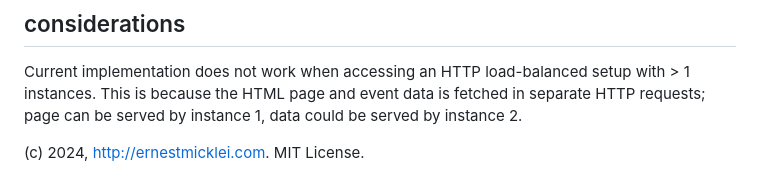
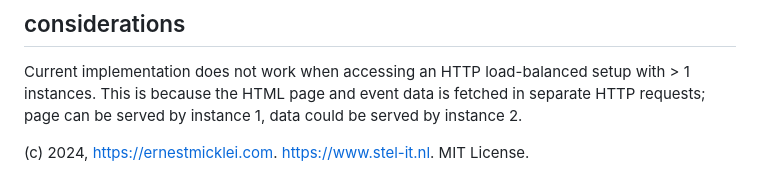
Before and after one commit to emicklei/nanny, a Markdown page: README.md, the part around the change. GitHub-like rendering.

```diff
--- a/README.md
+++ b/README.md
@@ -102,4 +102,4 @@ So if the fallback handler is configured for INFO only then the TRACE and DEBUG
 
 Current implementation does not work when accessing an HTTP load-balanced setup with > 1 instances. This is because the HTML page and event data is fetched in separate HTTP requests; page can be served by instance 1, data could be served by instance 2.
 
-(c) 2024, http://ernestmicklei.com. MIT License.
+(c) 2024, https://ernestmicklei.com. https://www.stel-it.nl. MIT License.
```
